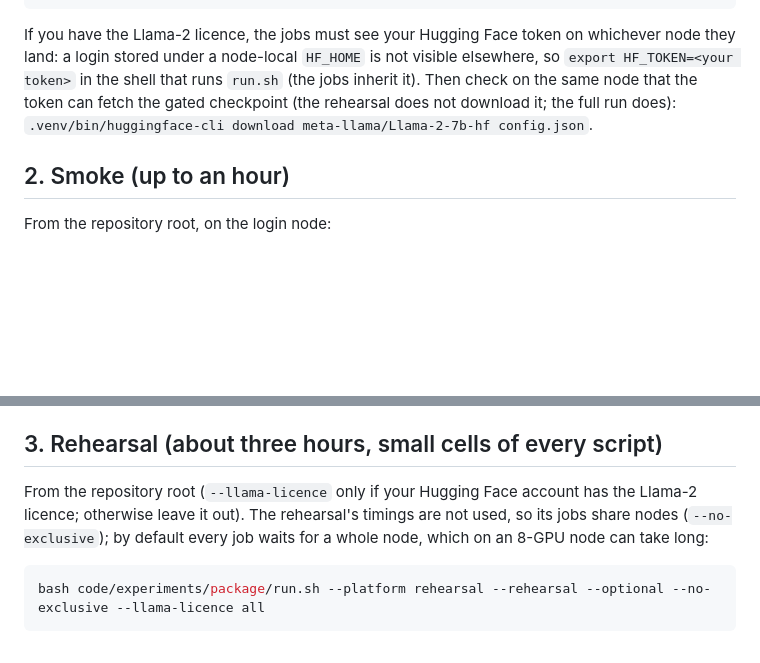
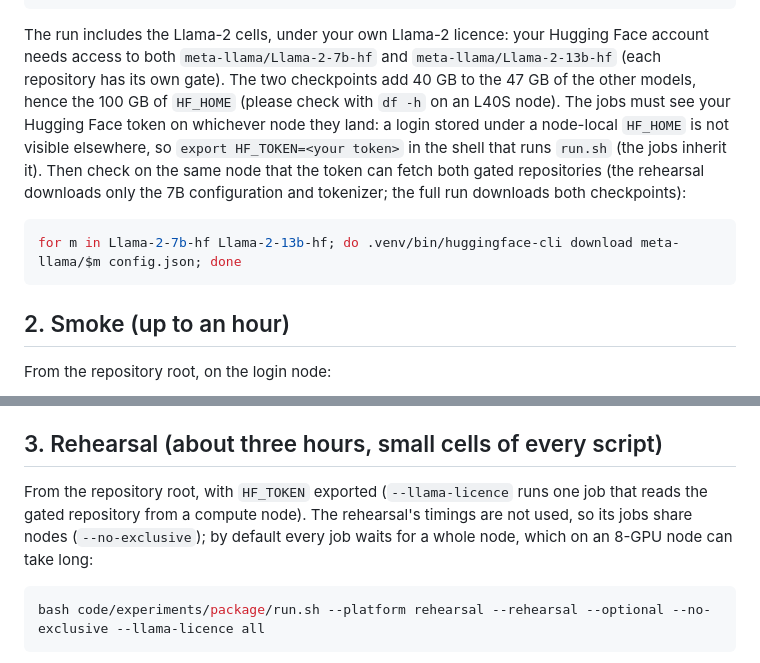
Before and after one commit to flikhamud45/amina-project, a Markdown page: docs/submission/FRIEND_SMOKE.md, 2 parts joined by grey strips. GitHub-like rendering; blank space fills up the shorter version.

Commit message:
FRIEND_SMOKE: the run uses the Llama-2 licence (both repositories, 100 GB)
Co-Authored-By: Claude Opus 5.5 <noreply@anthropic.com>
Claude-Session: https://claude.ai/code/session_01BLQbzkHjJMaRXzYYuRR492

````diff
--- a/docs/submission/FRIEND_SMOKE.md
+++ b/docs/submission/FRIEND_SMOKE.md
@@ -55,11 +55,17 @@ ls artifacts/models/cnn/*.pt      # six models
 exit
 ```
 
-If you have the Llama-2 licence, the jobs must see your Hugging Face token on whichever node they land: a login
-stored under a node-local `HF_HOME` is not visible elsewhere, so `export HF_TOKEN=<your token>` in the shell that runs
-`run.sh` (the jobs inherit it). Then check on the same node that the token can fetch the gated checkpoint (the
-rehearsal does not download it; the full run does):
-`.venv/bin/huggingface-cli download meta-llama/Llama-2-7b-hf config.json`.
+The run includes the Llama-2 cells, under your own Llama-2 licence: your Hugging Face account needs access to both
+`meta-llama/Llama-2-7b-hf` and `meta-llama/Llama-2-13b-hf` (each repository has its own gate). The two checkpoints
+add 40 GB to the 47 GB of the other models, hence the 100 GB of `HF_HOME` (please check with `df -h` on an L40S
+node). The jobs must see your Hugging Face token on whichever node they land: a login stored under a node-local
+`HF_HOME` is not visible elsewhere, so `export HF_TOKEN=<your token>` in the shell that runs `run.sh` (the jobs
+inherit it). Then check on the same node that the token can fetch both gated repositories (the rehearsal downloads
+only the 7B configuration and tokenizer; the full run downloads both checkpoints):
+
+```bash
+for m in Llama-2-7b-hf Llama-2-13b-hf; do .venv/bin/huggingface-cli download meta-llama/$m config.json; done
+```
 
 ## 2. Smoke (up to an hour)
 
@@ -78,8 +84,8 @@ again.
 
 ## 3. Rehearsal (about three hours, small cells of every script)
 
-From the repository root (`--llama-licence` only if your Hugging Face account has the Llama-2 licence; otherwise
-leave it out). The rehearsal's timings are not used, so its jobs share nodes (`--no-exclusive`); by default every job
+From the repository root, with `HF_TOKEN` exported (`--llama-licence` runs one job that reads the gated
+repository from a compute node). The rehearsal's timings are not used, so its jobs share nodes (`--no-exclusive`); by default every job
 waits for a whole node, which on an 8-GPU node can take long:
 
 ```bash
````
Also changed, not shown: other parts of docs/submission/FRIEND_SMOKE.md (+1 -1 lines).
